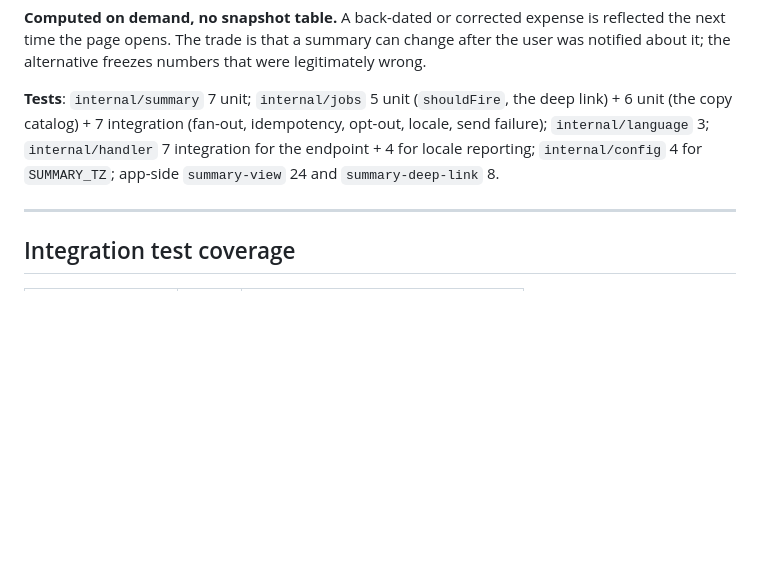
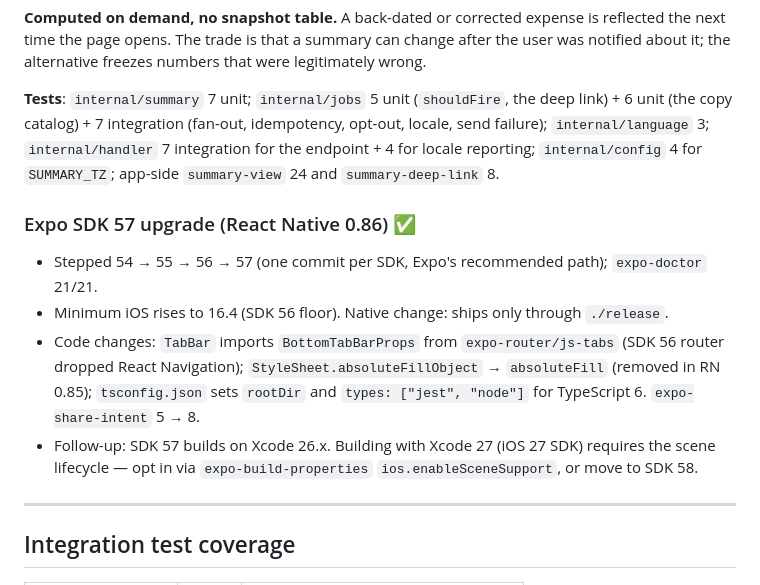
Before and after one commit to DowLucas/chara, a Markdown page: docs/implementation-status.md, the part around the change. Drawn GitHub-style; blank space fills up the shorter version.

Commit message:
docs: record the Expo SDK 57 upgrade in implementation status
Co-Authored-By: Claude Opus 5 (1M context) <noreply@anthropic.com>

```diff
--- a/docs/implementation-status.md
+++ b/docs/implementation-status.md
@@ -598,6 +598,21 @@ idempotency, opt-out, locale, send failure); `internal/language` 3;
 reporting; `internal/config` 4 for `SUMMARY_TZ`; app-side `summary-view`
 24 and `summary-deep-link` 8.
 
+### Expo SDK 57 upgrade (React Native 0.86) ✅
+
+- Stepped 54 → 55 → 56 → 57 (one commit per SDK, Expo's recommended
+  path); `expo-doctor` 21/21.
+- Minimum iOS rises to 16.4 (SDK 56 floor). Native change: ships only
+  through `./release`.
+- Code changes: `TabBar` imports `BottomTabBarProps` from
+  `expo-router/js-tabs` (SDK 56 router dropped React Navigation);
+  `StyleSheet.absoluteFillObject` → `absoluteFill` (removed in RN 0.85);
+  `tsconfig.json` sets `rootDir` and `types: ["jest", "node"]` for
+  TypeScript 6. `expo-share-intent` 5 → 8.
+- Follow-up: SDK 57 builds on Xcode 26.x. Building with Xcode 27 (iOS 27
+  SDK) requires the scene lifecycle — opt in via
+  `expo-build-properties` `ios.enableSceneSupport`, or move to SDK 58.
+
 ---
 
 ## Integration test coverage
```
